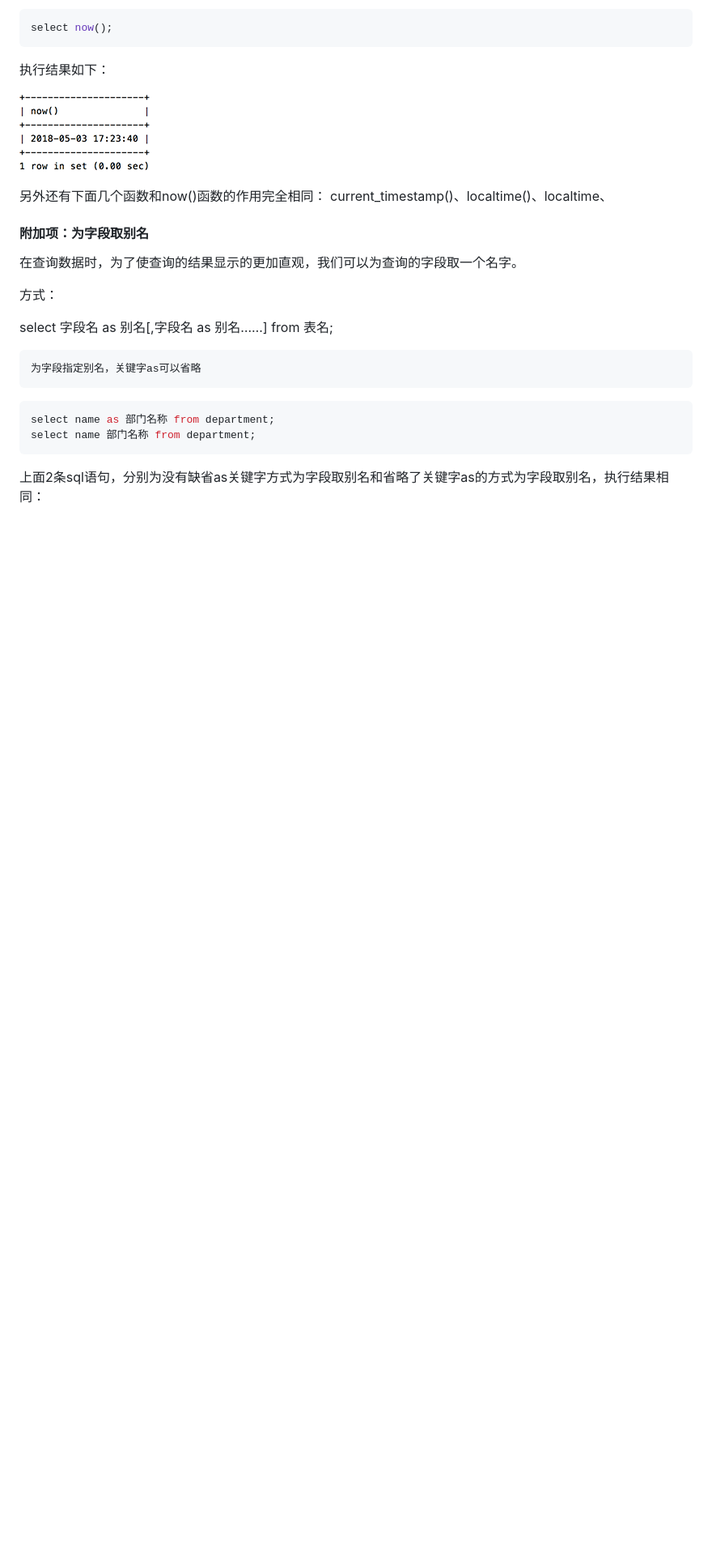
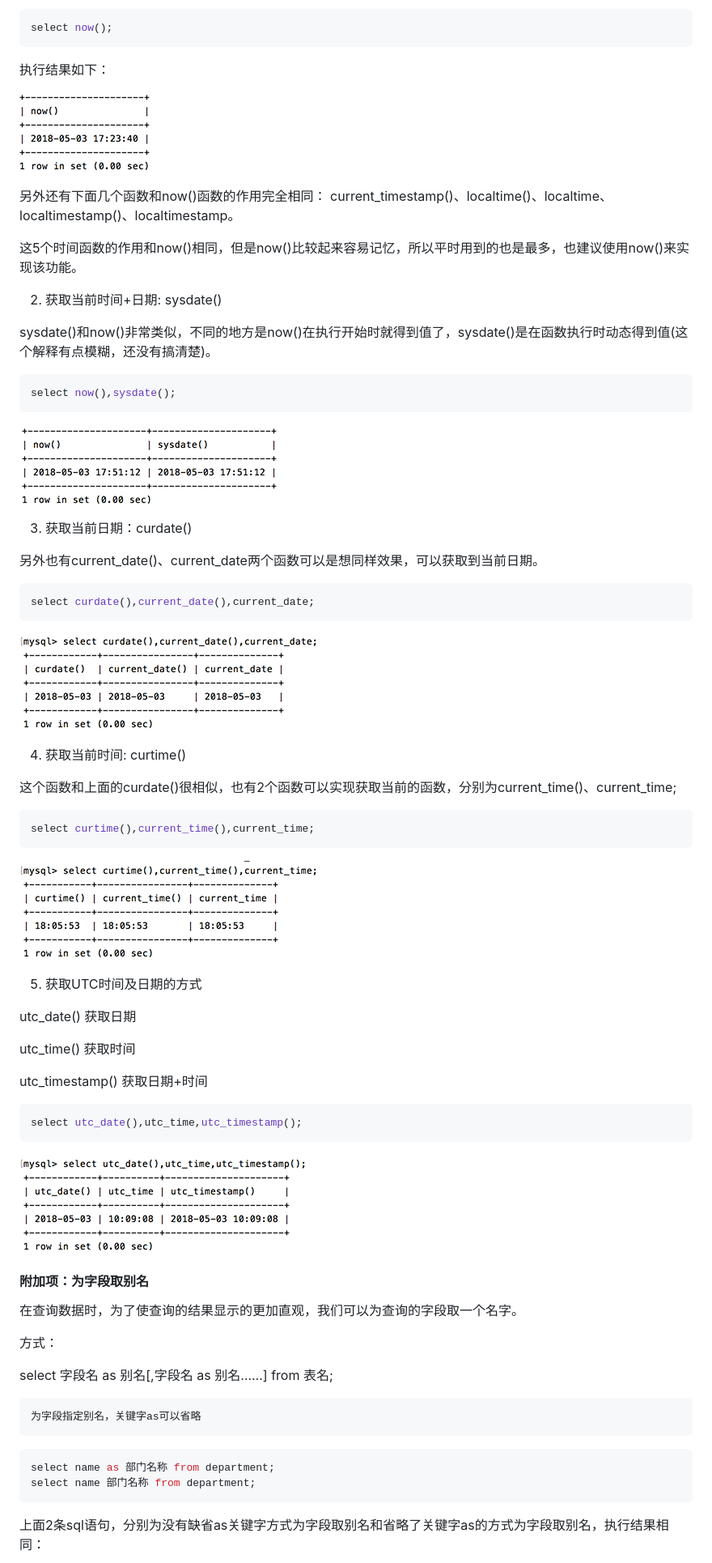
Before and after one commit to suchcl/blog, a Markdown page: mysql数据库时间操作/readme.md, the part around the change. Shown: that part at 81% size. Drawn GitHub-style; pictures changed too: mysql数据库时间操作/images/img-db3.png (added), mysql数据库时间操作/images/img-db4.png (added), mysql数据库时间操作/images/img-db5.png (added); blank space fills up the shorter version.

Commit message:
mysql获取时间、日期

````diff
--- a/mysql数据库时间操作/readme.md
+++ b/mysql数据库时间操作/readme.md
@@ -11,8 +11,53 @@ select now();
 ![](images/img-db1.png)
 
 另外还有下面几个函数和now()函数的作用完全相同：
-current_timestamp()、localtime()、localtime、
+current_timestamp()、localtime()、localtime、localtimestamp()、localtimestamp。
 
+这5个时间函数的作用和now()相同，但是now()比较起来容易记忆，所以平时用到的也是最多，也建议使用now()来实现该功能。
+
+2. 获取当前时间+日期: sysdate()
+
+sysdate()和now()非常类似，不同的地方是now()在执行开始时就得到值了，sysdate()是在函数执行时动态得到值(这个解释有点模糊，还没有搞清楚)。
+
+```sql
+select now(),sysdate();
+```
+
+![](images/img-db3.png)
+
+3. 获取当前日期：curdate()
+
+另外也有current_date()、current_date两个函数可以是想同样效果，可以获取到当前日期。
+
+```sql
+select curdate(),current_date(),current_date;
+```
+
+![](images/img-db4.png)
+
+4. 获取当前时间: curtime()
+
+这个函数和上面的curdate()很相似，也有2个函数可以实现获取当前的函数，分别为current_time()、current_time;
+
+```sql
+select curtime(),current_time(),current_time;
+```
+
+![](images/img-db5.png)
+
+5. 获取UTC时间及日期的方式
+
+utc_date() 获取日期
+
+utc_time() 获取时间
+
+utc_timestamp() 获取日期+时间
+
+```sql
+select utc_date(),utc_time,utc_timestamp();
+```
+
+![](images/img-db6.png)
 
 #### 附加项：为字段取别名
 
````
